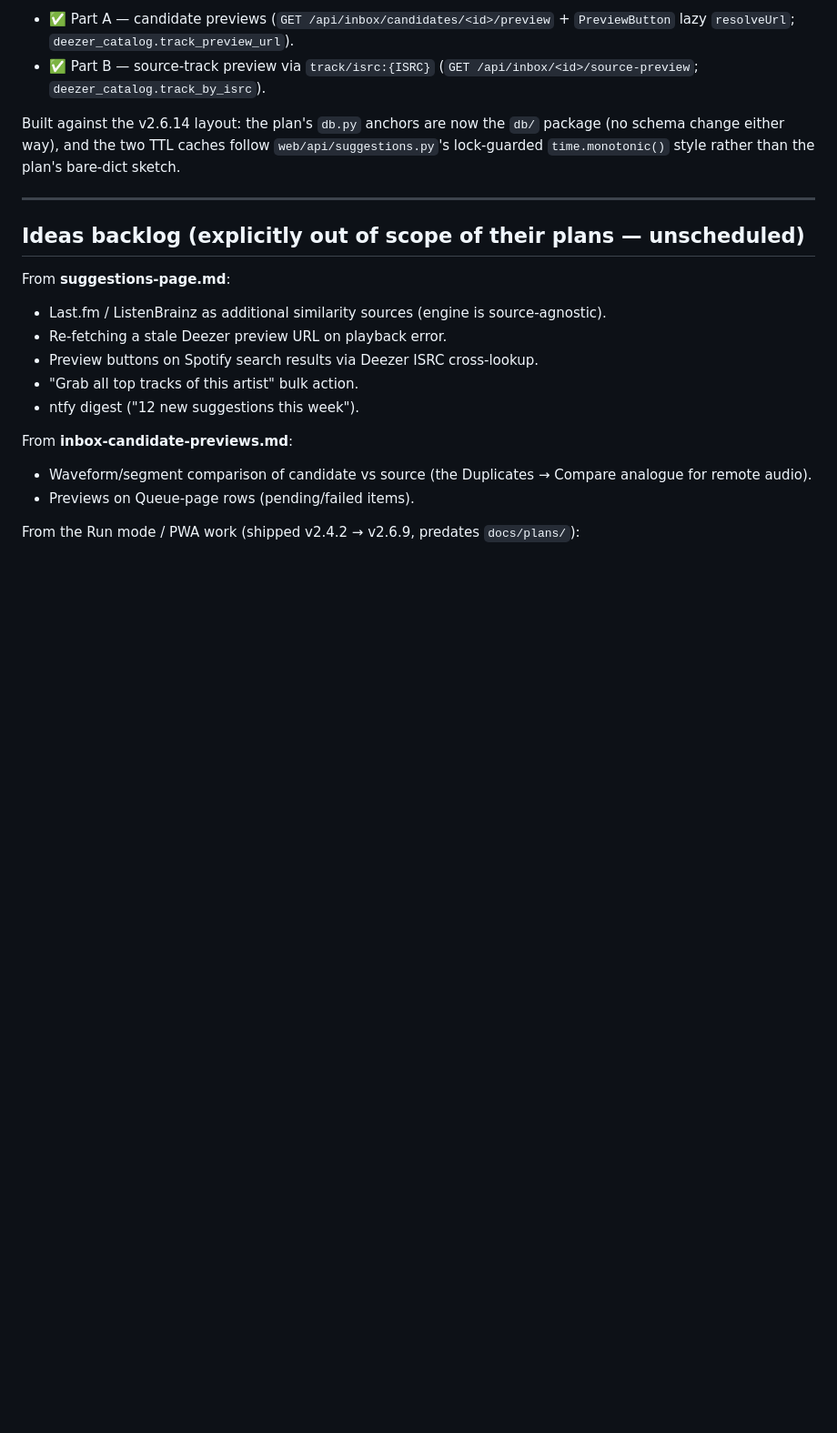
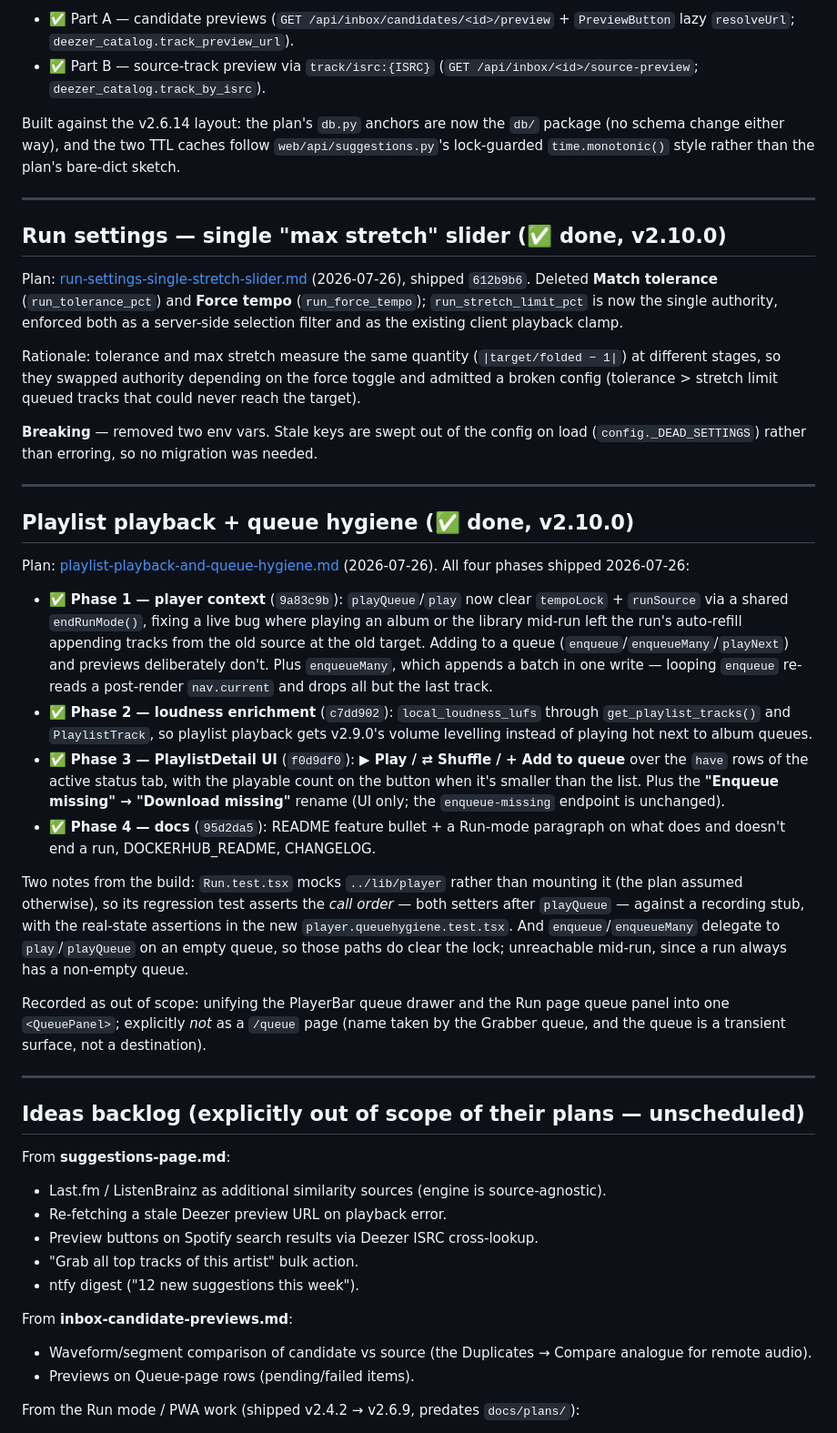
Before and after one commit to PauloJf/BPM-Tagger, a Markdown page: docs/plans/STATUS.md, the part around one of its changes. Shown at 91% size. GitHub-like rendering; blank space fills up the shorter version.

```diff
--- a/docs/plans/STATUS.md
+++ b/docs/plans/STATUS.md
@@ -90,6 +93,56 @@ lock-guarded `time.monotonic()` style rather than the plan's bare-dict sketch.
 
 ---
 
+## Run settings — single "max stretch" slider (✅ done, v2.10.0)
+
+Plan: [run-settings-single-stretch-slider.md](run-settings-single-stretch-slider.md)
+(2026-07-26), shipped `612b9b6`. Deleted **Match tolerance** (`run_tolerance_pct`) and
+**Force tempo** (`run_force_tempo`); `run_stretch_limit_pct` is now the single authority,
+enforced both as a server-side selection filter and as the existing client playback clamp.
+
+Rationale: tolerance and max stretch measure the same quantity (`|target/folded − 1|`) at
+different stages, so they swapped authority depending on the force toggle and admitted a
+broken config (tolerance > stretch limit queued tracks that could never reach the target).
+
+**Breaking** — removed two env vars. Stale keys are swept out of the config on load
+(`config._DEAD_SETTINGS`) rather than erroring, so no migration was needed.
+
+---
+
+## Playlist playback + queue hygiene (✅ done, v2.10.0)
+
+Plan: [playlist-playback-and-queue-hygiene.md](playlist-playback-and-queue-hygiene.md)
+(2026-07-26). All four phases shipped 2026-07-26:
+
+- ✅ **Phase 1 — player context** (`9a83c9b`): `playQueue`/`play` now clear `tempoLock` +
+  `runSource` via a shared `endRunMode()`, fixing a live bug where playing an album or the
+  library mid-run left the run's auto-refill appending tracks from the old source at the
+  old target. Adding to a queue (`enqueue`/`enqueueMany`/`playNext`) and previews
+  deliberately don't. Plus `enqueueMany`, which appends a batch in one write — looping
+  `enqueue` re-reads a post-render `nav.current` and drops all but the last track.
+- ✅ **Phase 2 — loudness enrichment** (`c7dd902`): `local_loudness_lufs` through
+  `get_playlist_tracks()` and `PlaylistTrack`, so playlist playback gets v2.9.0's volume
+  levelling instead of playing hot next to album queues.
+- ✅ **Phase 3 — PlaylistDetail UI** (`f0d9df0`): **▶ Play / ⇄ Shuffle / + Add to queue**
+  over the `have` rows of the active status tab, with the playable count on the button when
+  it's smaller than the list. Plus the **"Enqueue missing" → "Download missing"** rename
+  (UI only; the `enqueue-missing` endpoint is unchanged).
+- ✅ **Phase 4 — docs** (`95d2da5`): README feature bullet + a Run-mode paragraph on what
+  does and doesn't end a run, DOCKERHUB_README, CHANGELOG.
+
+Two notes from the build: `Run.test.tsx` mocks `../lib/player` rather than mounting it (the
+plan assumed otherwise), so its regression test asserts the *call order* — both setters
+after `playQueue` — against a recording stub, with the real-state assertions in the new
+`player.queuehygiene.test.tsx`. And `enqueue`/`enqueueMany` delegate to `play`/`playQueue`
+on an empty queue, so those paths do clear the lock; unreachable mid-run, since a run
+always has a non-empty queue.
+
+Recorded as out of scope: unifying the PlayerBar queue drawer and the Run page queue
+panel into one `<QueuePanel>`; explicitly *not* as a `/queue` page (name taken by the
+Grabber queue, and the queue is a transient surface, not a destination).
+
+---
+
 ## Ideas backlog (explicitly out of scope of their plans — unscheduled)
 
 From **suggestions-page.md**:
```
Also changed, not shown: other parts of docs/plans/STATUS.md (+4 -1 lines), docs/plans/playlist-playback-and-queue-hygiene.md (added, +244 -0 lines), docs/plans/run-settings-single-stretch-slider.md (added, +200 -0 lines).
